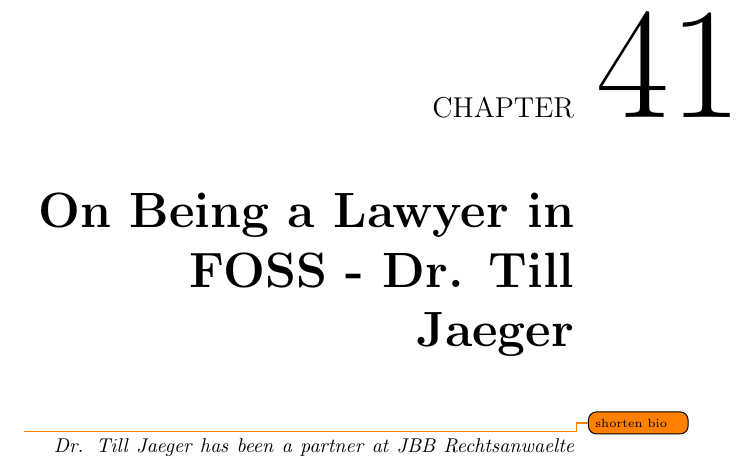
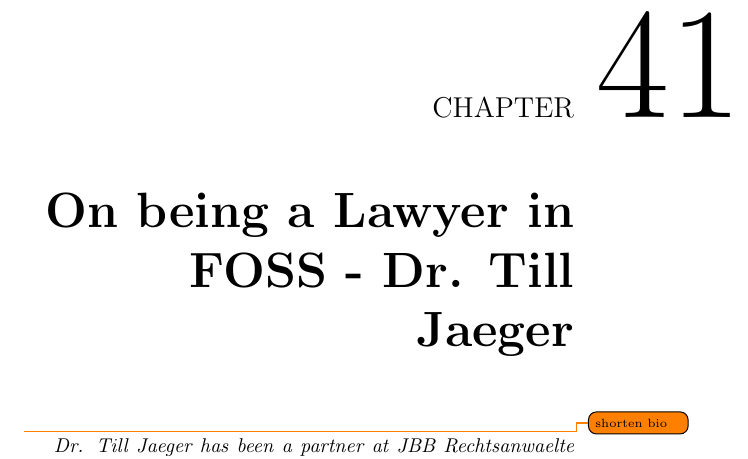
Before and after one commit to Open-Advice/Open-Advice, a LaTeX thesis (Open-Advice.tex, which reads legalpolicy/TillJaeger.tex): part of page 377 of 388, cut so that both start at the same text. Compiled offline with pdfLaTeX.

Commit message:
Make 'being' lowercase in title (form of to be, but to be honest I'm not sure on this one)

```diff
--- a/legalpolicy/TillJaeger.tex
+++ b/legalpolicy/TillJaeger.tex
@@ -1,4 +1,4 @@
-\chapter{On Being a Lawyer in FOSS - Dr. Till Jaeger}
+\chapter{On being a Lawyer in FOSS - Dr. Till Jaeger}
 
 \todo{shorten bio}
 \textit{Dr. Till Jaeger has been a partner at JBB Rechtsanwaelte since 2001. He
```
